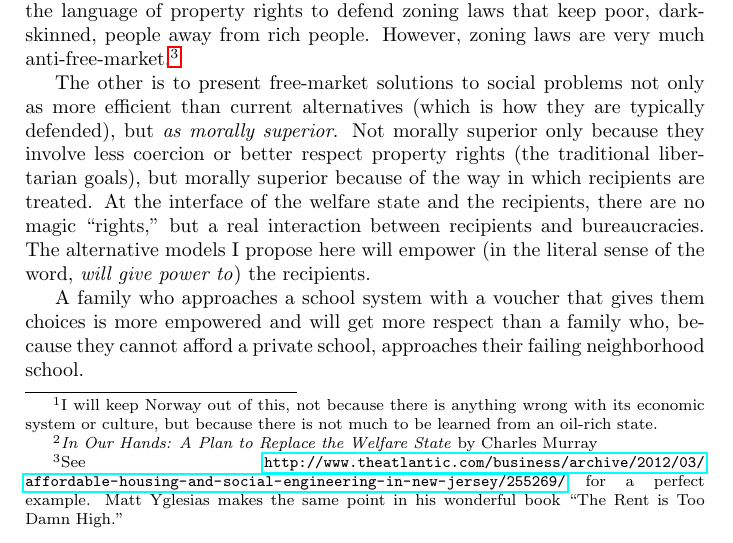
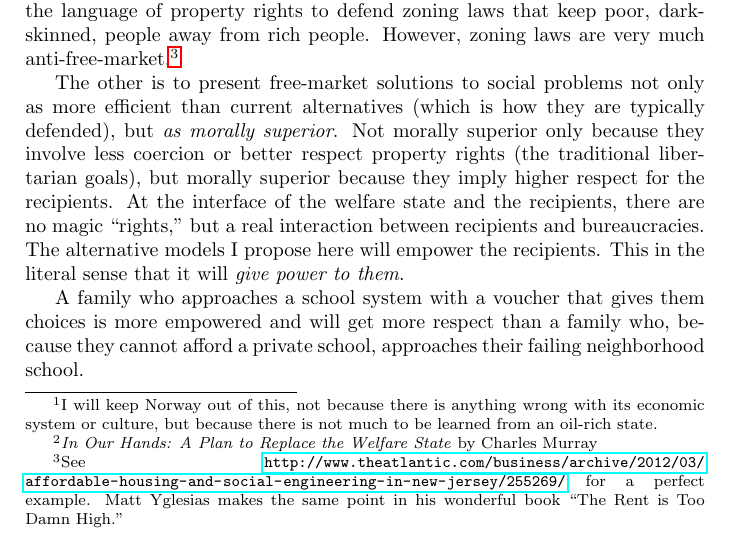
Before and after one commit to luispedro/libertarian-welfare, a LaTeX thesis (book/libertarian-welfare.tex, which reads book/introduction.tex): part of page 2 of 35, cut so that both start at the same text. Compiled offline with pdfLaTeX.

Commit message:
EDIT Introduction

```diff
--- a/book/introduction.tex
+++ b/book/introduction.tex
@@ -74,11 +74,11 @@ The other is to present free-market solutions to social problems not only as
 more efficient than current alternatives (which is how they are typically
 defended), but \emph{as morally superior}. Not morally superior only because
 they involve less coercion or better respect property rights (the
-traditional libertarian goals), but morally superior because of the way in
-which recipients are treated. At the interface of the welfare state and the
+traditional libertarian goals), but morally superior because they imply higher
+respect for the recipients. At the interface of the welfare state and the
 recipients, there are no magic ``rights,'' but a real interaction between
 recipients and bureaucracies. The alternative models I propose here will empower
-(in the literal sense of the word, \emph{will give power to}) the recipients.
+the recipients. This in the literal sense that it will \emph{give power to them}.
 
 A family who approaches a school system with a voucher that gives them choices
 is more empowered and will get more respect than a family who, because they
```
